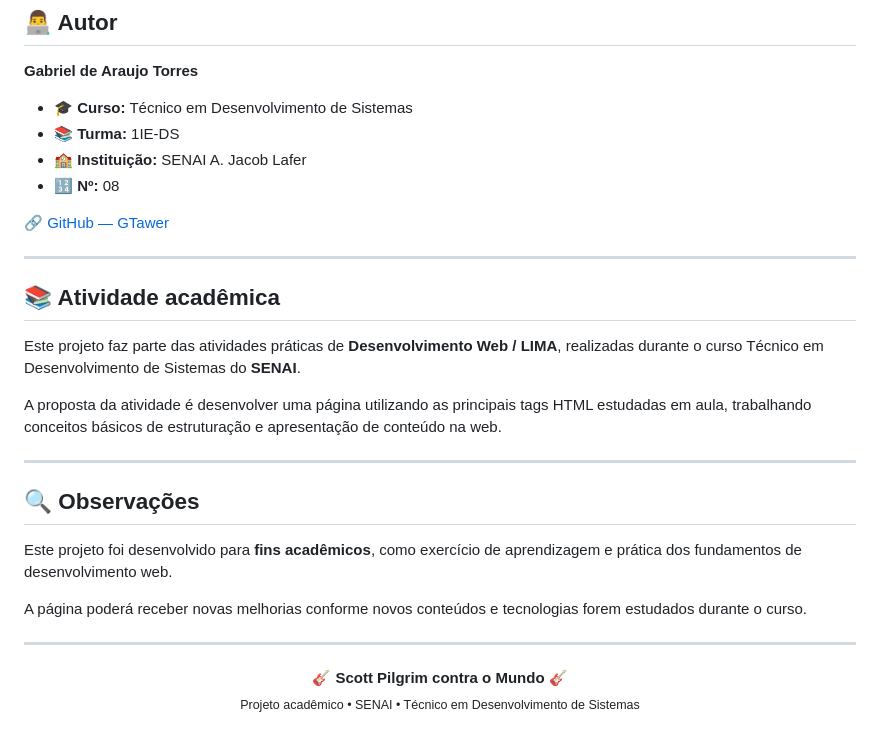
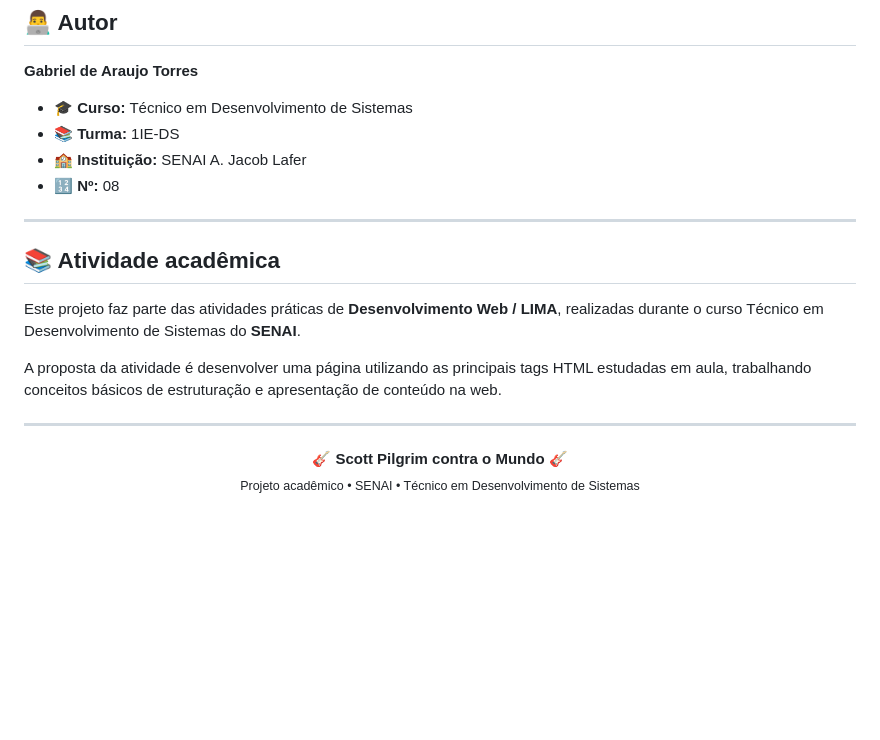
Before and after one commit to GTawer/Projeto-filme_HTMLpage, a Markdown page: README.md, the part around the change. Rendered like a GitHub page; blank space fills up the shorter version.

```diff
--- a/README.md
+++ b/README.md
@@ -73,8 +73,6 @@ A obra combina elementos de **ação, comédia, romance e videogames**, criando
 - 🏫 **Instituição:** SENAI A. Jacob Lafer
 - 🔢 **Nº:** 08
 
-🔗 [GitHub — GTawer](https://github.com/GTawer)
-
 ---
 
 ## 📚 Atividade acadêmica
@@ -85,14 +83,6 @@ A proposta da atividade é desenvolver uma página utilizando as principais tags
 
 ---
 
-## 🔍 Observações
-
-Este projeto foi desenvolvido para **fins acadêmicos**, como exercício de aprendizagem e prática dos fundamentos de desenvolvimento web.
-
-A página poderá receber novas melhorias conforme novos conteúdos e tecnologias forem estudados durante o curso.
-
----
-
 <p align="center">
   🎸 <strong>Scott Pilgrim contra o Mundo</strong> 🎸
   <br>
```
